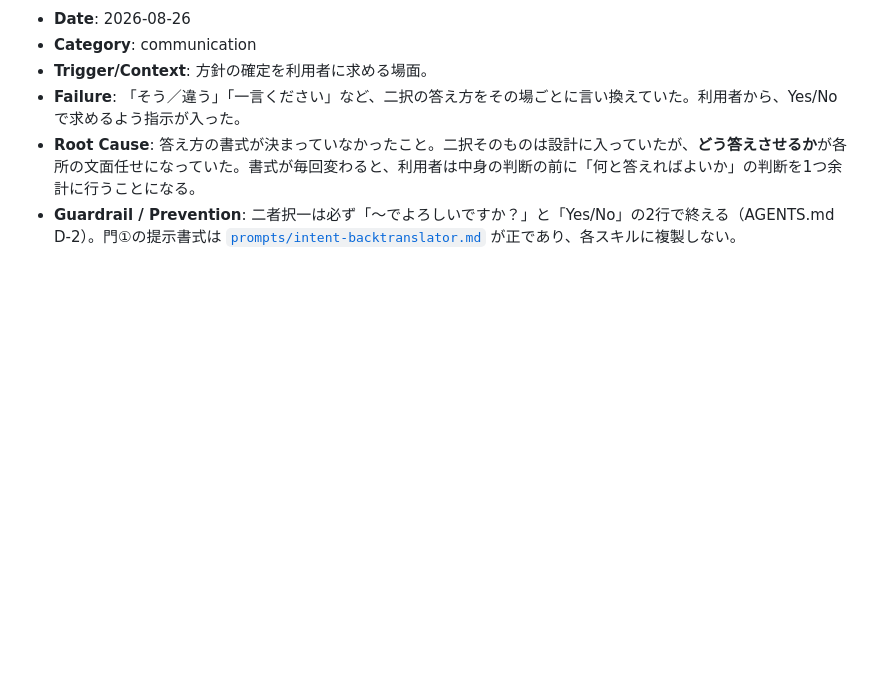
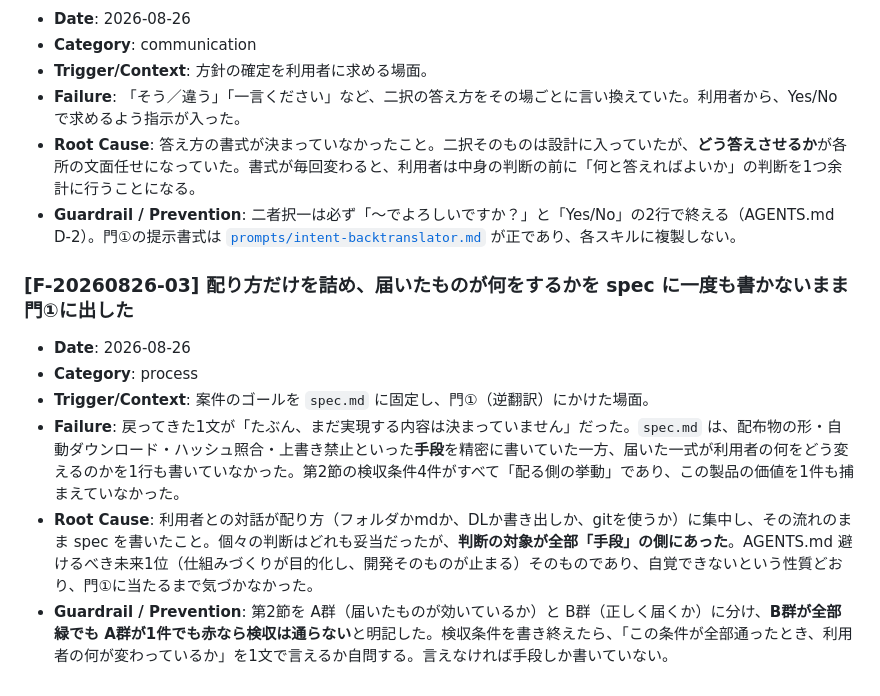
Before and after one commit to rahiseko-alt/test-t-826-, a Markdown page: docs/failures.md, the part around the change. Drawn GitHub-style; blank space fills up the shorter version.

```diff
--- a/docs/failures.md
+++ b/docs/failures.md
@@ -37,3 +37,12 @@
 - **Failure**: 「そう／違う」「一言ください」など、二択の答え方をその場ごとに言い換えていた。利用者から、Yes/No で求めるよう指示が入った。
 - **Root Cause**: 答え方の書式が決まっていなかったこと。二択そのものは設計に入っていたが、**どう答えさせるか**が各所の文面任せになっていた。書式が毎回変わると、利用者は中身の判断の前に「何と答えればよいか」の判断を1つ余計に行うことになる。
 - **Guardrail / Prevention**: 二者択一は必ず「〜でよろしいですか？」と「Yes/No」の2行で終える（AGENTS.md D-2）。門①の提示書式は [`prompts/intent-backtranslator.md`](../prompts/intent-backtranslator.md) が正であり、各スキルに複製しない。
+
+### [F-20260826-03] 配り方だけを詰め、届いたものが何をするかを spec に一度も書かないまま門①に出した
+
+- **Date**: 2026-08-26
+- **Category**: process
+- **Trigger/Context**: 案件のゴールを `spec.md` に固定し、門①（逆翻訳）にかけた場面。
+- **Failure**: 戻ってきた1文が「たぶん、まだ実現する内容は決まっていません」だった。`spec.md` は、配布物の形・自動ダウンロード・ハッシュ照合・上書き禁止といった**手段**を精密に書いていた一方、届いた一式が利用者の何をどう変えるのかを1行も書いていなかった。第2節の検収条件4件がすべて「配る側の挙動」であり、この製品の価値を1件も捕まえていなかった。
+- **Root Cause**: 利用者との対話が配り方（フォルダかmdか、DLか書き出しか、gitを使うか）に集中し、その流れのまま spec を書いたこと。個々の判断はどれも妥当だったが、**判断の対象が全部「手段」の側にあった**。AGENTS.md 避けるべき未来1位（仕組みづくりが目的化し、開発そのものが止まる）そのものであり、自覚できないという性質どおり、門①に当たるまで気づかなかった。
+- **Guardrail / Prevention**: 第2節を A群（届いたものが効いているか）と B群（正しく届くか）に分け、**B群が全部緑でも A群が1件でも赤なら検収は通らない**と明記した。検収条件を書き終えたら、「この条件が全部通ったとき、利用者の何が変わっているか」を1文で言えるか自問する。言えなければ手段しか書いていない。
```
Also changed, not shown: spec.md (+42 -16 lines).
